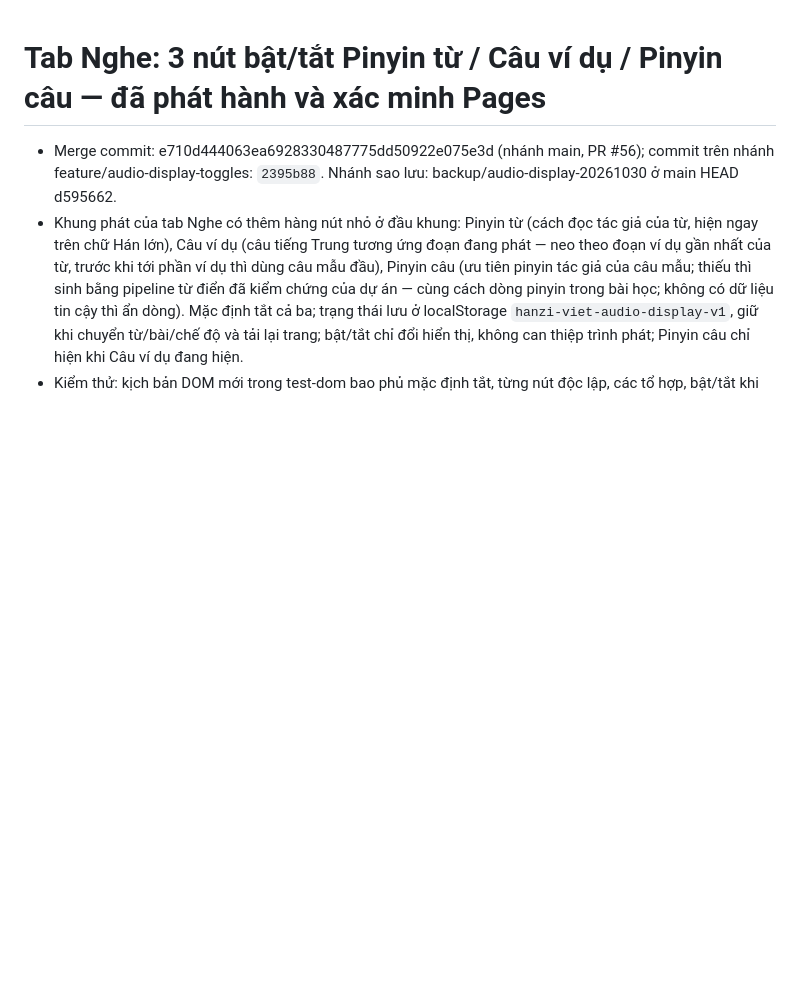
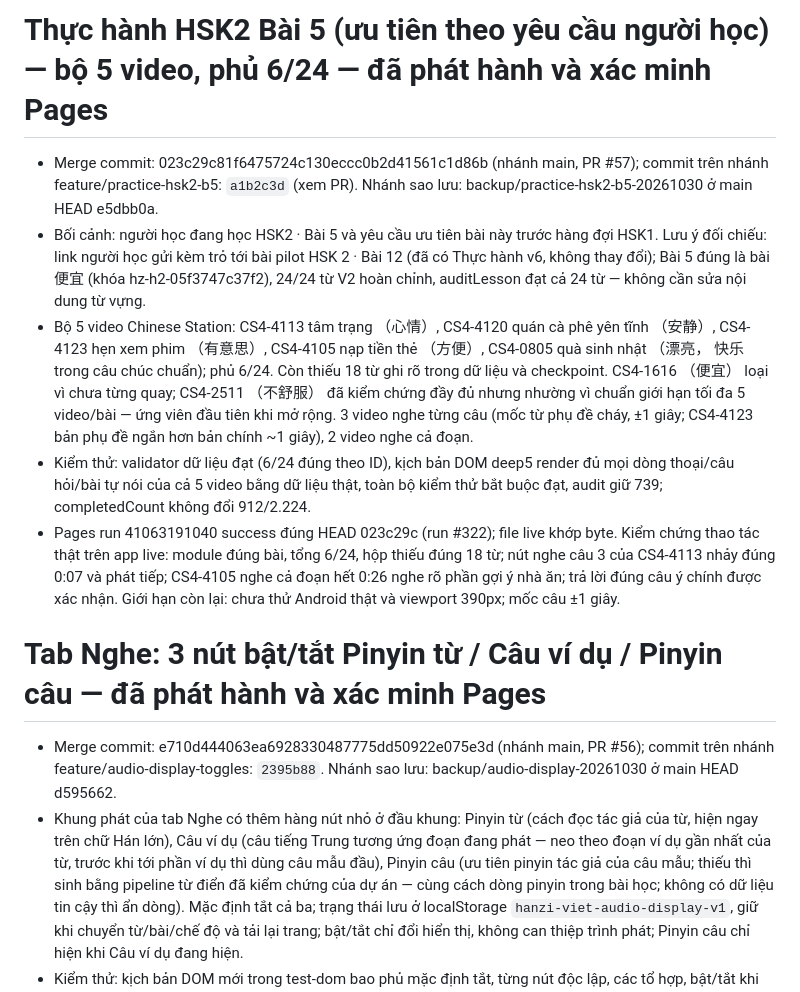
Before and after one commit to bohoa96tb/hazi-viet, a Markdown page: docs/RELEASE.md, the part around the change. Rendered like a GitHub page; blank space fills up the shorter version.

Commit message:
Ghi chép phát hành: Thực hành HSK2 Bài 5 (PR #57)

```diff
--- a/docs/RELEASE.md
+++ b/docs/RELEASE.md
@@ -1,3 +1,11 @@
+# Thực hành HSK2 Bài 5 (ưu tiên theo yêu cầu người học) — bộ 5 video, phủ 6/24 — đã phát hành và xác minh Pages
+
+- Merge commit: 023c29c81f6475724c130eccc0b2d41561c1d86b (nhánh main, PR #57); commit trên nhánh feature/practice-hsk2-b5: `a1b2c3d` (xem PR). Nhánh sao lưu: backup/practice-hsk2-b5-20261030 ở main HEAD e5dbb0a.
+- Bối cảnh: người học đang học HSK2 · Bài 5 và yêu cầu ưu tiên bài này trước hàng đợi HSK1. Lưu ý đối chiếu: link người học gửi kèm trỏ tới bài pilot HSK 2 · Bài 12 (đã có Thực hành v6, không thay đổi); Bài 5 đúng là bài 便宜 (khóa hz-h2-05f3747c37f2), 24/24 từ V2 hoàn chỉnh, auditLesson đạt cả 24 từ — không cần sửa nội dung từ vựng.
+- Bộ 5 video Chinese Station: CS4-4113 tâm trạng （心情）, CS4-4120 quán cà phê yên tĩnh （安静）, CS4-4123 hẹn xem phim （有意思）, CS4-4105 nạp tiền thẻ （方便）, CS4-0805 quà sinh nhật （漂亮， 快乐 trong câu chúc chuẩn); phủ 6/24. Còn thiếu 18 từ ghi rõ trong dữ liệu và checkpoint. CS4-1616 （便宜） loại vì chưa từng quay; CS4-2511 （不舒服） đã kiểm chứng đầy đủ nhưng nhường vì chuẩn giới hạn tối đa 5 video/bài — ứng viên đầu tiên khi mở rộng. 3 video nghe từng câu (mốc từ phụ đề cháy, ±1 giây; CS4-4123 bản phụ đề ngắn hơn bản chính ~1 giây), 2 video nghe cả đoạn.
+- Kiểm thử: validator dữ liệu đạt (6/24 đúng theo ID), kịch bản DOM deep5 render đủ mọi dòng thoại/câu hỏi/bài tự nói của cả 5 video bằng dữ liệu thật, toàn bộ kiểm thử bắt buộc đạt, audit giữ 739; completedCount không đổi 912/2.224.
+- Pages run 41063191040 success đúng HEAD 023c29c (run #322); file live khớp byte. Kiểm chứng thao tác thật trên app live: module đúng bài, tổng 6/24, hộp thiếu đúng 18 từ; nút nghe câu 3 của CS4-4113 nhảy đúng 0:07 và phát tiếp; CS4-4105 nghe cả đoạn hết 0:26 nghe rõ phần gợi ý nhà ăn; trả lời đúng câu ý chính được xác nhận. Giới hạn còn lại: chưa thử Android thật và viewport 390px; mốc câu ±1 giây.
+
 # Tab Nghe: 3 nút bật/tắt Pinyin từ / Câu ví dụ / Pinyin câu — đã phát hành và xác minh Pages
 
 - Merge commit: e710d444063ea6928330487775dd50922e075e3d (nhánh main, PR #56); commit trên nhánh feature/audio-display-toggles: `2395b88`. Nhánh sao lưu: backup/audio-display-20261030 ở main HEAD d595662.
```
Also changed, not shown: docs/PRACTICE_CHECKPOINT.md (+1 -1 lines).
